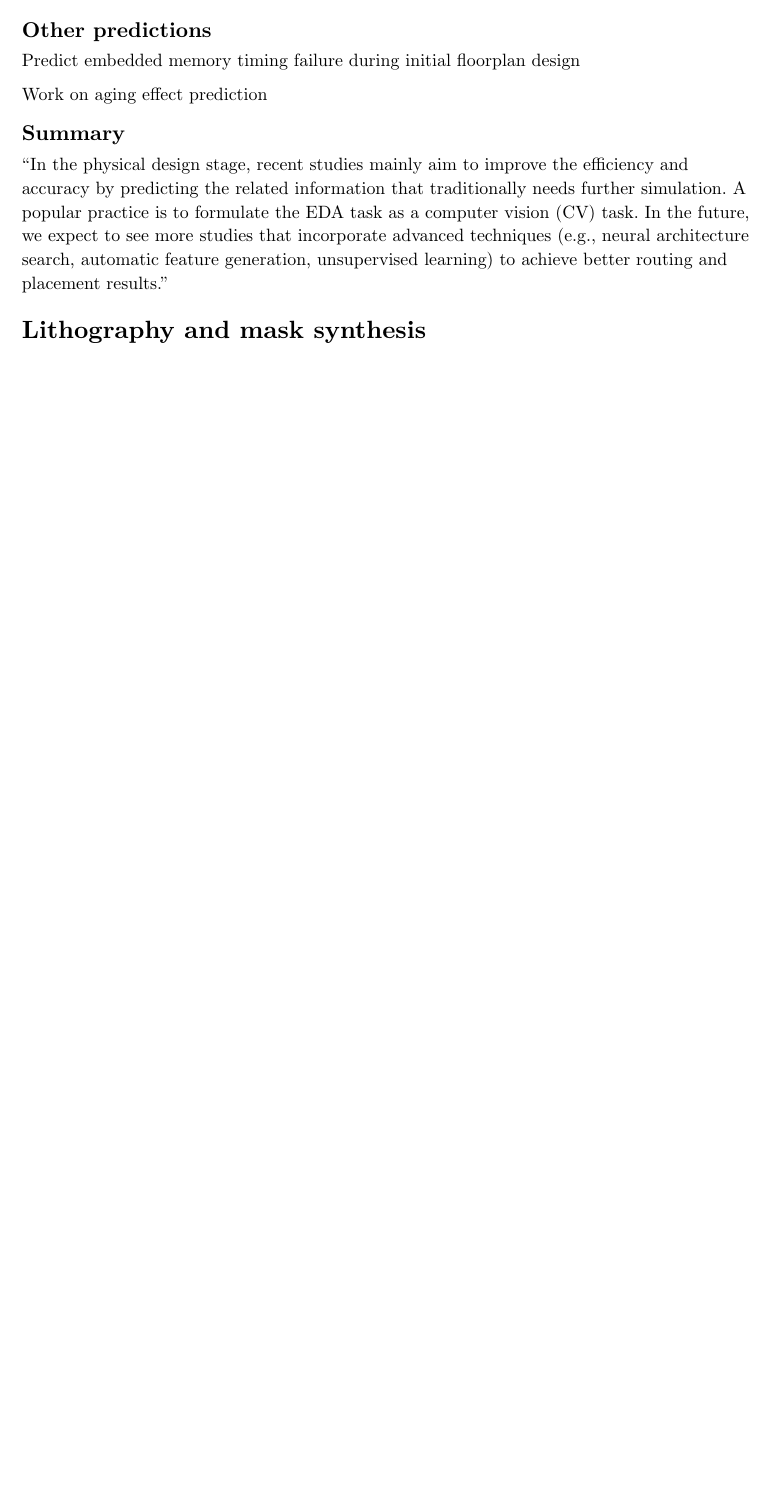
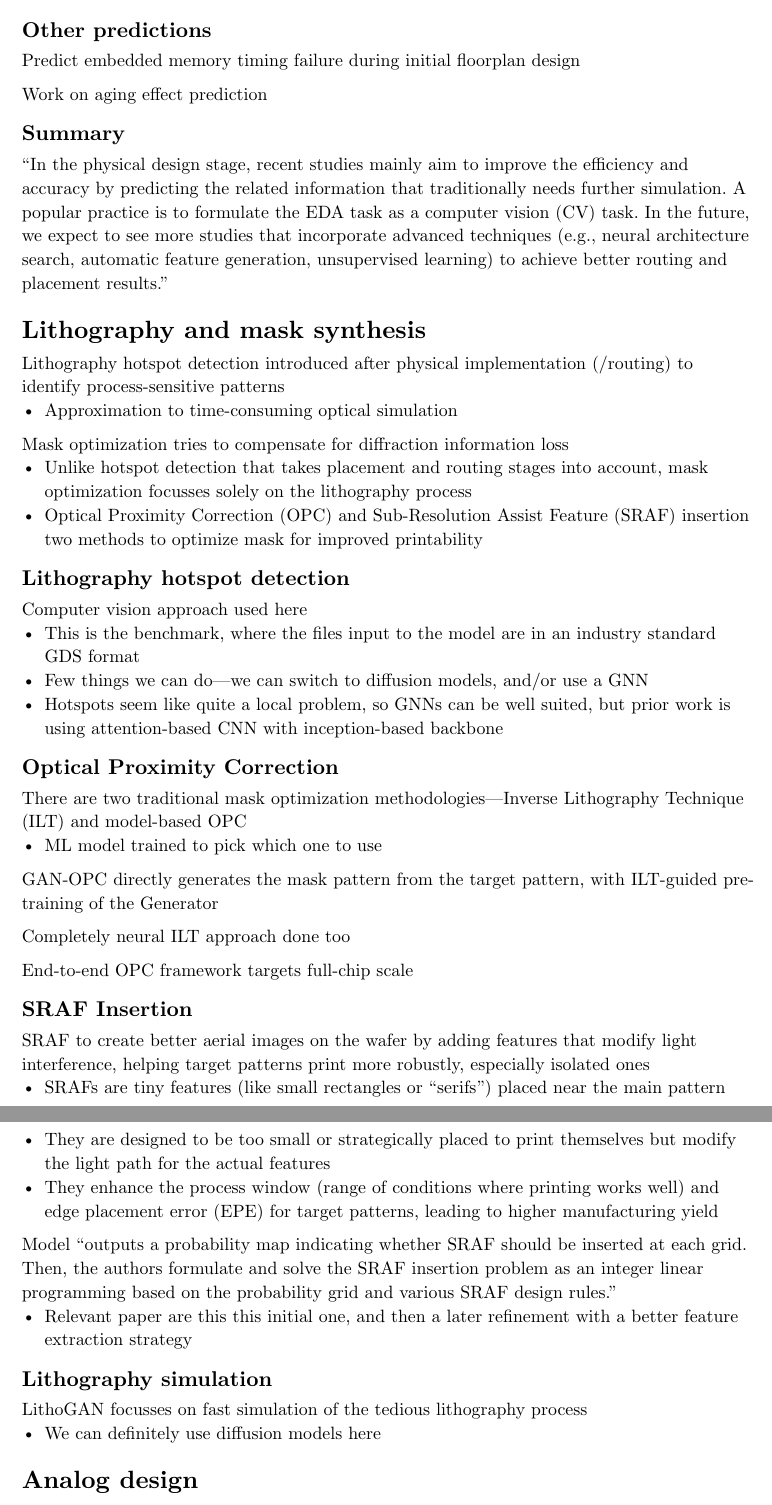
Before and after one commit to Paroxysmisch/phd-notes, a Typst document (ml_for_eda/summary/main.typ): part of page 4 of 4 before the commit and two parts of pages 4 and 5 of 5 after it, the two joined at a grey line, cut so that both start at the same text, the shorter picture padded with empty space. Compiled offline with Typst 0.15.

Commit message:
Lithography and mask synthesis.

```diff
--- a/ml_for_eda/summary/main.typ
+++ b/ml_for_eda/summary/main.typ
@@ -125,3 +125,19 @@ Work on aging effect prediction
 "In the physical design stage, recent studies mainly aim to improve the efficiency and accuracy by predicting the related information that traditionally needs further simulation. A popular practice is to formulate the EDA task as a computer vision (CV) task. In the future, we expect to see more studies that incorporate advanced techniques (e.g., neural architecture search, automatic feature generation, unsupervised learning) to achieve better routing and placement results."
 
 = Lithography and mask synthesis
+Lithography hotspot detection introduced after physical implementation (/routing) to identify process-sensitive patterns
+- Approximation to time-consuming optical simulation
+
+Mask optimization tries to compensate for diffraction information loss
+- Unlike hotspot detection that takes placement and routing stages into account, mask optimization focusses solely on the lithography process
+- Optical Proximity Correction (OPC) and Sub-Resolution Assist Feature (SRAF) insertion two methods to optimize mask for improved printability
+
+== Lithography hotspot detection
+Computer vision approach used #link("https://dl.acm.org/doi/pdf/10.1145/3316781.3317824")[here]
+- #link("https://dl.acm.org/doi/pdf/10.1145/2966986.2980073")[This] is the benchmark, where the files input to the model are in an industry standard GDS format
+- Few things we can do---we can switch to diffusion models, and/or use a GNN
+- Hotspots seem like quite a local problem, so GNNs can be well suited, but prior work is using attention-based CNN with inception-based backbone
+
+== Optical Proximity Correction
+There are two traditional mask optimization methodologies---Inverse Lithography Technique (ILT) and model-based OPC
+- ML model trained to pick which one to use
@@ -127,0 +151,14 @@ Work on aging effect prediction
+== SRAF Insertion
+SRAF to create better aerial images on the wafer by adding features that modify light interference, helping target patterns print more robustly, especially isolated ones
+- SRAFs are tiny features (like small rectangles or "serifs") placed near the main pattern
+- They are designed to be too small or strategically placed to print themselves but modify the light path for the actual features
+- They enhance the process window (range of conditions where printing works well) and edge placement error (EPE) for target patterns, leading to higher manufacturing yield
+
+Model "outputs a probability map indicating whether SRAF should be inserted at each grid. Then, the authors formulate and solve the SRAF insertion problem as an integer linear programming based on the probability grid and various SRAF design rules."
+- Relevant paper are this #link("https://scholar.google.com/scholar_url?url=https://dl.acm.org/doi/abs/10.1145/2872334.2872357&hl=en&sa=T&oi=gsr-r&ct=res&cd=0&d=11677365809579294394&ei=I_FsacjHB9vWieoPkLe3iAs&scisig=AHkA5jT7hXooambaPCdajVyNklId")[this] initial one, and then a later #link("https://scholar.google.com/scholar_url?url=https://dl.acm.org/doi/abs/10.1145/3287624.3287684&hl=en&sa=T&oi=gsr-r&ct=res&cd=0&d=16354115613573973715&ei=PPFsae-CEdrJieoP06bqgAE&scisig=AHkA5jQYBa9-zavfZpENOoabjVhe")[refinement with a better feature extraction strategy]
+
+== Lithography simulation
+#link("https://scholar.google.com/scholar_url?url=https://dl.acm.org/doi/abs/10.1145/3316781.3317852&hl=en&sa=T&oi=gsr-r&ct=res&cd=0&d=16670750431617467256&ei=2fFsaambPO6TieoP8IjI0Qo&scisig=AHkA5jRt9uD9xOUar8LT-pCA_PGw")[LithoGAN] focusses on fast simulation of the tedious lithography process
+- We can definitely use diffusion models here
+
+= Analog design
```
Also changed, not shown: ml_for_eda/summary/main.typ (7 more changed lines).
